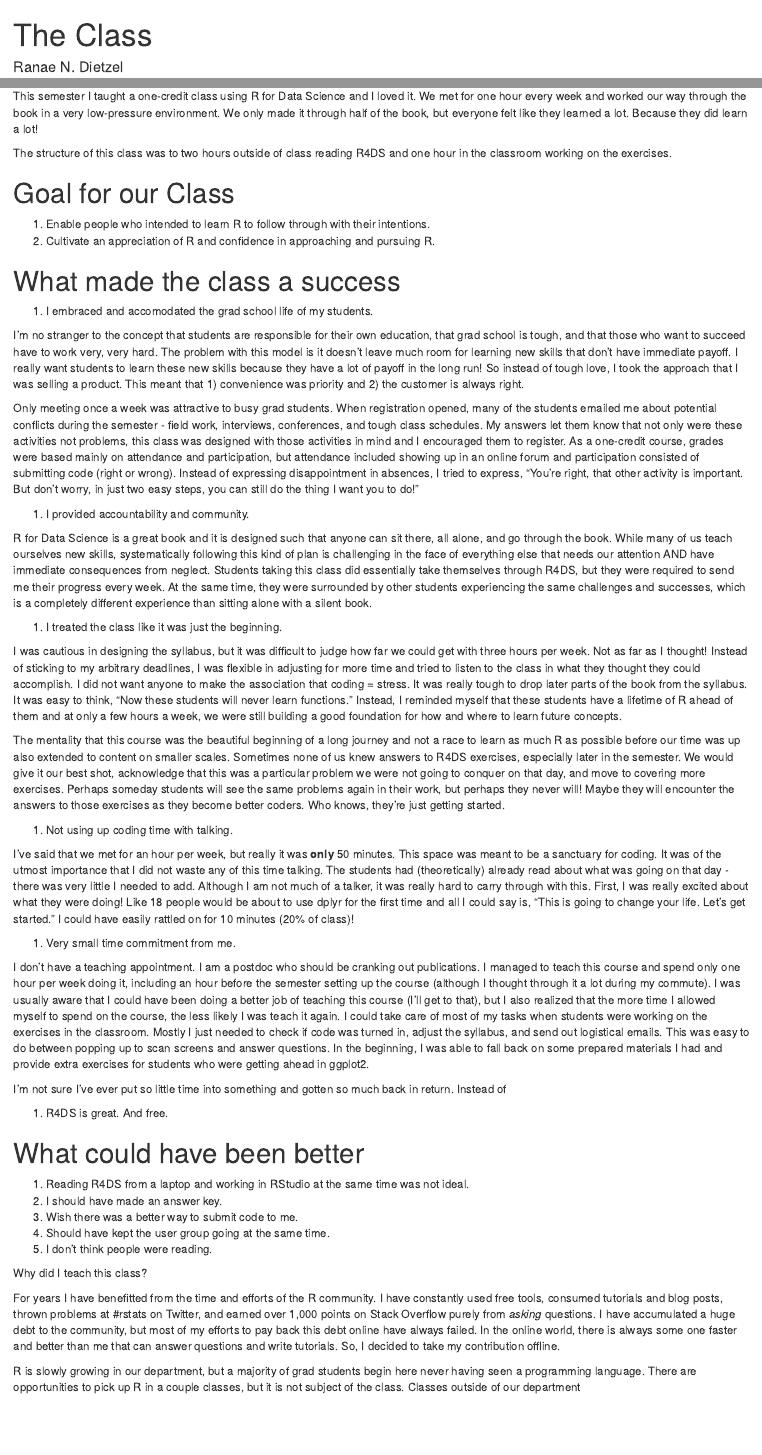
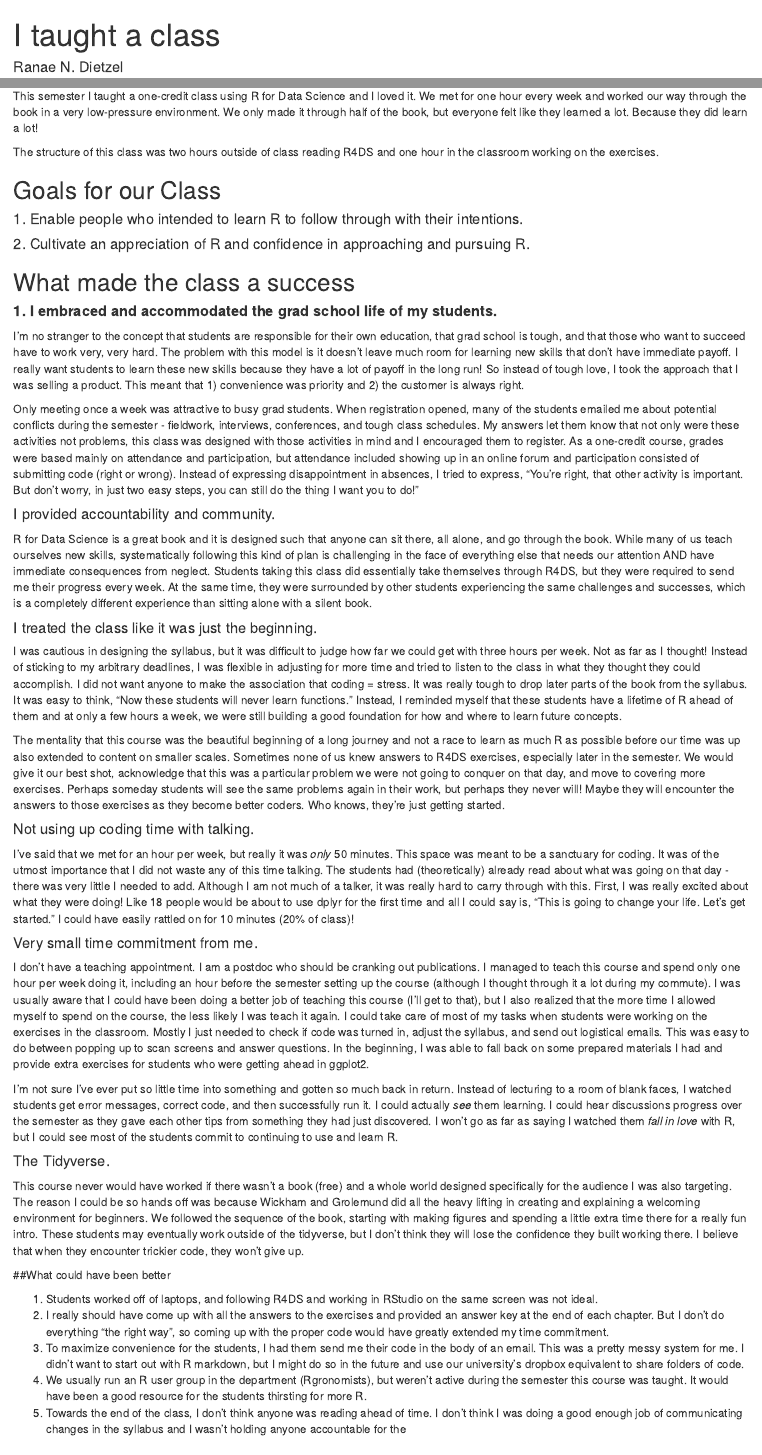
Before and after one commit to Ranae/AGRON_R4DS, an R Markdown document (blog.Rmd): the page in a window 1100 px wide, from its top, and a second part further down, joined at a grey line. Rendered offline with R 4.5, knitr and Pandoc, with nearby package versions.

Commit message:
format blog

```diff
--- a/blog.Rmd
+++ b/blog.Rmd
@@ -1,7 +1,6 @@
 ---
-title: "The Class"
+title: "I taught a class"
 author: "Ranae N. Dietzel"
-date: "April 20, 2018"
-output: html_document
+date: "May 2, 2018"
 ---
 
@@ -13,50 +7,50 @@ knitr::opts_chunk$set(echo = TRUE)
 
 This semester I taught a one-credit class using R for Data Science and I loved it. We met for one hour every week and worked our way through the book in a very low-pressure environment. We only made it through half of the book, but everyone felt like they learned a lot. Because they did learn a lot!
 
-The structure of this class was to two hours outside of class reading R4DS and one hour in the classroom working on the exercises.
+The structure of this class was two hours outside of class reading R4DS and one hour in the classroom working on the exercises.
 
-# Goal for our Class
+## Goals for our Class
 
-1. Enable people who intended to learn R to follow through with their intentions.
-1. Cultivate an appreciation of R and confidence in approaching and pursuing R.
+#### 1. Enable people who intended to learn R to follow through with their intentions.
+#### 2. Cultivate an appreciation of R and confidence in approaching and pursuing R.
 
-# What made the class a success
+## What made the class a success
 
-1. I embraced and accomodated the grad school life of my students.
+#### **1. I embraced and accommodated the grad school life of my students.**
 
 I'm no stranger to the concept that students are responsible for their own education, that grad school is tough, and that those who want to succeed have to work very, very hard. The problem with this model is it doesn't leave much room for learning new skills that don't have immediate payoff. I really want students to learn these new skills because they have a lot of payoff in the long run! So instead of tough love, I took the approach that I was selling a product. This meant that 1) convenience was priority and 2) the customer is always right.
 
-Only meeting once a week was attractive to busy grad students. When registration opened, many of the students emailed me about potential conflicts during the semester - field work, interviews, conferences, and tough class schedules. My answers let them know that not only were these activities not problems, this class was designed with those activities in mind and I encouraged them to register. As a one-credit course, grades were based mainly on attendance and participation, but attendance included showing up in an online forum and participation consisted of submitting code (right or wrong). Instead of expressing disappointment in absences, I tried to express, "You're right, that other activity is important. But don't worry, in just two easy steps, you can still do the thing I want you to do!"
+Only meeting once a week was attractive to busy grad students. When registration opened, many of the students emailed me about potential conflicts during the semester - fieldwork, interviews, conferences, and tough class schedules. My answers let them know that not only were these activities not problems, this class was designed with those activities in mind and I encouraged them to register. As a one-credit course, grades were based mainly on attendance and participation, but attendance included showing up in an online forum and participation consisted of submitting code (right or wrong). Instead of expressing disappointment in absences, I tried to express, "You're right, that other activity is important. But don't worry, in just two easy steps, you can still do the thing I want you to do!"
 
-1. I provided accountability and community.
+#### I provided accountability and community.
 
 R for Data Science is a great book and it is designed such that anyone can sit there, all alone, and go through the book. While many of us teach ourselves new skills, systematically following this kind of plan is challenging in the face of everything else that needs our attention AND have immediate consequences from neglect. Students taking this class did essentially take themselves through R4DS, but they were required to send me their progress every week. At the same time, they were surrounded by other students experiencing the same challenges and successes, which is a completely different experience than sitting alone with a silent book.
 
 
-1. I treated the class like it was just the beginning.
+#### I treated the class like it was just the beginning.
 
 I was cautious in designing the syllabus, but it was difficult to judge how far we could get with three hours per week. Not as far as I thought! Instead of sticking to my arbitrary deadlines, I was flexible in adjusting for more time and tried to listen to the class in what they thought they could accomplish. I did not want anyone to make the association that coding = stress. It was really tough to drop later parts of the book from the syllabus. It was easy to think, "Now these students will never learn functions." Instead, I reminded myself that these students have a lifetime of R ahead of them and at only a few hours a week, we were still building a good foundation for how and where to learn future concepts.
 
 The mentality that this course was the beautiful beginning of a long journey and not a race to learn as much R as possible before our time was up also extended to content on smaller scales. Sometimes none of us knew answers to R4DS exercises, especially later in the semester. We would give it our best shot, acknowledge that this was a particular problem we were not going to conquer on that day, and move to covering more exercises. Perhaps someday students will see the same problems again in their work, but perhaps they never will! Maybe they will encounter the answers to those exercises as they become better coders. Who knows, they're just getting started.
 
-1. Not using up coding time with talking.
+#### Not using up coding time with talking.
 
-I've said that we met for an hour per week, but really it was **only** 50 minutes. This space was meant to be a sanctuary for coding.  It was of the utmost importance that I did not waste any of this time talking. The students had (theoretically) already read about what was going on that day - there was very little I needed to add. Although I am not much of a talker, it was really hard to carry through with this. First, I was really excited about what they were doing! Like 18 people would be about to use dplyr for the first time and all I could say is, "This is going to change your life. Let's get started." I could have easily rattled on for 10 minutes (20% of class)!
+I've said that we met for an hour per week, but really it was *only* 50 minutes. This space was meant to be a sanctuary for coding.  It was of the utmost importance that I did not waste any of this time talking. The students had (theoretically) already read about what was going on that day - there was very little I needed to add. Although I am not much of a talker, it was really hard to carry through with this. First, I was really excited about what they were doing! Like 18 people would be about to use dplyr for the first time and all I could say is, "This is going to change your life. Let's get started." I could have easily rattled on for 10 minutes (20% of class)!
 
-1. Very small time commitment from me.
+#### Very small time commitment from me.
 
 I don't have a teaching appointment. I am a postdoc who should be cranking out publications. I managed to teach this course and spend only one hour per week doing it, including an hour before the semester setting up the course (although I thought through it a lot during my commute). I was usually aware that I could have been doing a better job of teaching this course (I'll get to that), but I also realized that the more time I allowed myself to spend on the course, the less likely I was teach it again. I could take care of most of my tasks when students were working on the exercises in the classroom. Mostly I just needed to check if code was turned in, adjust the syllabus, and send out logistical emails. This was easy to do between popping up to scan screens and answer questions. In the beginning, I was able to fall back on some prepared materials I had and provide extra exercises for students who were getting ahead in ggplot2.
 
-I'm not sure I've ever put so little time into something and gotten so much back in return. Instead of
+I'm not sure I've ever put so little time into something and gotten so much back in return. Instead of lecturing to a room of blank faces, I watched students get error messages, correct code, and then successfully run it. I could actually *see* them learning. I could hear discussions progress over the semester as they gave each other tips from something they had just discovered. I won't go as far as saying I watched them *fall in love* with R, but I could see most of the students commit to continuing to use and learn R.
 
-1. R4DS is great. And free.
+#### The Tidyverse.
 
-#  What could have been better
+This course never would have worked if there wasn't a book (free) and a whole world designed specifically for the audience I was also targeting. The reason I could be so hands off was because Wickham and Grolemund did all the heavy lifting in creating and explaining a welcoming environment for beginners. We followed the sequence of the book, starting with making figures and spending a little extra time there for a really fun intro. These students may eventually work outside of the tidyverse, but I don't think they will lose the confidence they built working there. I believe that when they encounter trickier code, they won't give up.
 
-1. Reading R4DS from a laptop and working in RStudio at the same time was not ideal.
-1. I should have made an answer key.
-1. Wish there was a better way to submit code to me.
-1. Should have kept the user group going at the same time.
-1. I don't think people were reading.
+##What could have been better
 
-Why did I teach this class?
+1. Students worked off of laptops, and following R4DS and working in RStudio on the same screen was not ideal.
+1. I really should have come up with all the answers to the exercises and provided an answer key at the end of each chapter. But I don't do everything "the right way", so coming up with the proper code would have greatly extended my time commitment.
+1. To maximize convenience for the students, I had them send me their code in the body of an email. This was a pretty messy system for me. I didn't want to start out with R markdown, but I might do so in the future and use our university's dropbox equivalent to share folders of code.
+1. We usually run an R user group in the department (Rgronomists), but weren't active during the semester this course was taught. It would have been a good resource for the students thirsting for more R.
+1. Towards the end of the class, I don't think anyone was reading ahead of time. I don't think I was doing a good enough job of communicating changes in the syllabus and I wasn't holding anyone accountable for the
```
Also changed, not shown: blog.Rmd (9 more changed lines).
